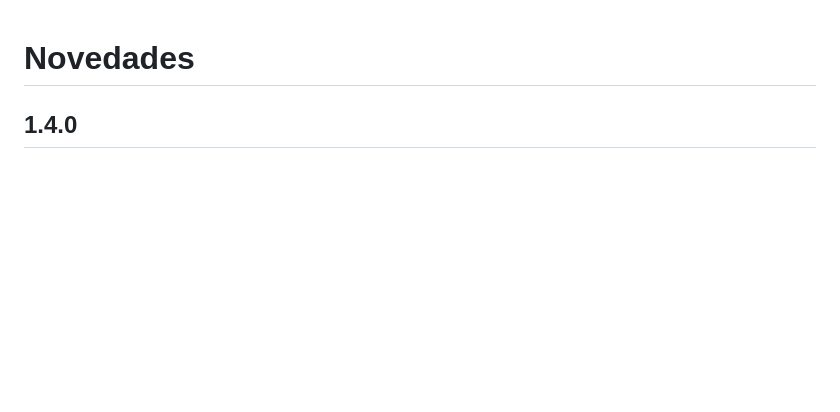
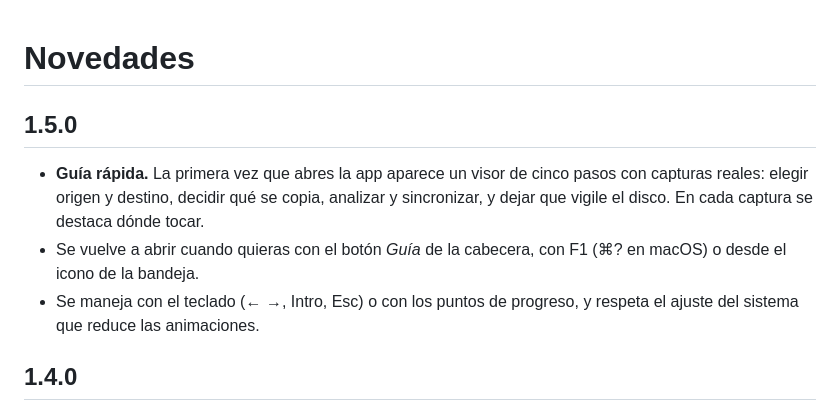
Before and after one commit to crazyramirez/dev-backup-studio, a Markdown page: CHANGELOG.md, the part around the change. Rendered like a GitHub page; blank space fills up the shorter version.

```diff
--- a/CHANGELOG.md
+++ b/CHANGELOG.md
@@ -1,4 +1,14 @@
 # Novedades
+
+## 1.5.0
+
+- **Guía rápida.** La primera vez que abres la app aparece un visor de cinco pasos con capturas reales:
+  elegir origen y destino, decidir qué se copia, analizar y sincronizar, y dejar que vigile el disco.
+  En cada captura se destaca dónde tocar.
+- Se vuelve a abrir cuando quieras con el botón *Guía* de la cabecera, con F1 (⌘? en macOS) o desde el
+  icono de la bandeja.
+- Se maneja con el teclado (← →, Intro, Esc) o con los puntos de progreso, y respeta el ajuste del sistema
+  que reduce las animaciones.
 
 ## 1.4.0
 
```
Also changed, not shown: README.md (+9 -2 lines), assets/tour/1-bienvenida.jpg (added), assets/tour/2-origen-destino.jpg (added), assets/tour/3-que-copiar.jpg (added), assets/tour/4-sincroniza.jpg (added), assets/tour/5-conecta.jpg (added), docs/guia.png (added), 5 other files.
